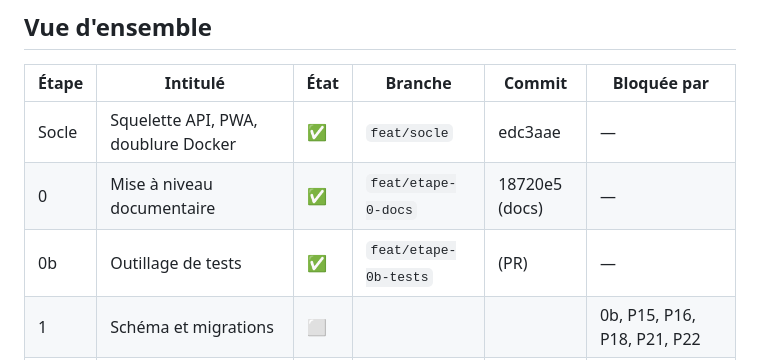
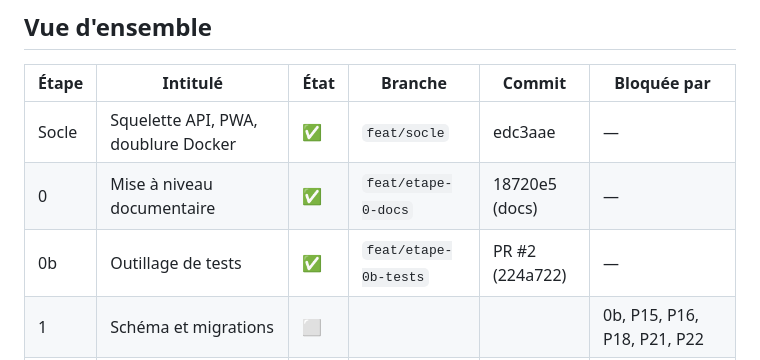
Before and after one commit to fzed51/invintory, a Markdown page: docs/suivi-implementation.md, the part around the change. Drawn GitHub-style.

Commit message:
docs(suivi): référence de la PR de l'étape 0b
Co-Authored-By: Claude Opus 5.5 <noreply@anthropic.com>

```diff
--- a/docs/suivi-implementation.md
+++ b/docs/suivi-implementation.md
@@ -11,7 +11,7 @@ Légende : ⬜ à faire · 🟨 en cours · ✅ terminé (tous les critères pro
 |---|---|---|---|---|---|
 | Socle | Squelette API, PWA, doublure Docker | ✅ | `feat/socle` | edc3aae | — |
 | 0 | Mise à niveau documentaire | ✅ | `feat/etape-0-docs` | 18720e5 (docs) | — |
-| 0b | Outillage de tests | ✅ | `feat/etape-0b-tests` | (PR) | — |
+| 0b | Outillage de tests | ✅ | `feat/etape-0b-tests` | PR #2 (224a722) | — |
 | 1 | Schéma et migrations | ⬜ | | | 0b, P15, P16, P18, P21, P22 |
 | 2 | Authentification (backend, simulé) | ⬜ | | | 1, P2, P3, P14 |
 | 3.0 | Contrat d'API | ⬜ | | | 2 |
```
